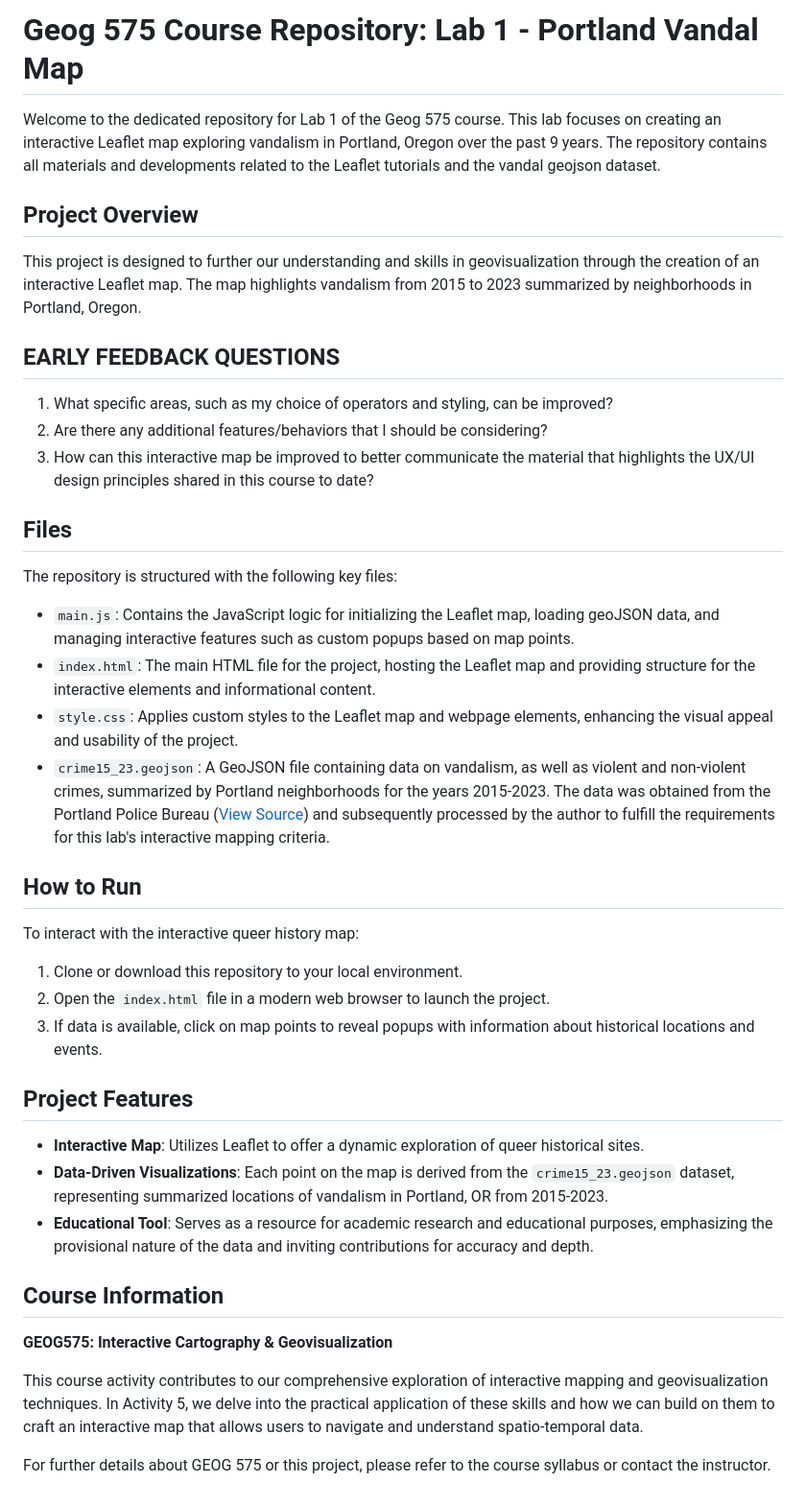
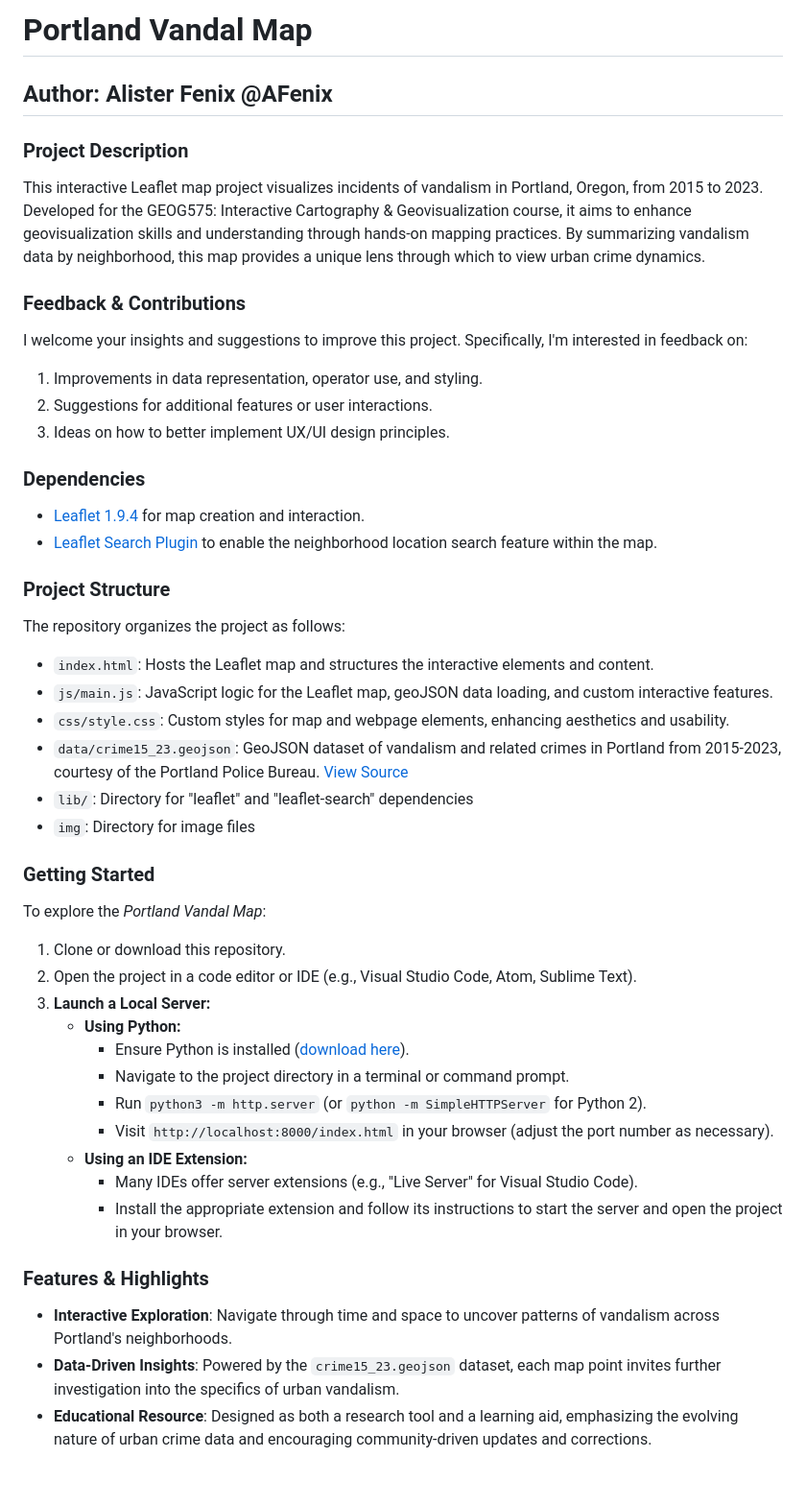
Before and after one commit to afenix/unit-2, a Markdown page: README.md, the part around the change. Shown at 96% size. GitHub-like rendering.

Commit message:
Update Readme documentation

```diff
--- a/README.md
+++ b/README.md
@@ -1,46 +1,49 @@
-# Geog 575 Course Repository: Lab 1 - Portland Vandal Map
+# **Portland Vandal Map**
 
-Welcome to the dedicated repository for Lab 1 of the Geog 575 course. This lab focuses on creating an interactive Leaflet map exploring vandalism in Portland, Oregon over the past 9 years. The repository contains all materials and developments related to the Leaflet tutorials and the vandal geojson dataset.
+## **Author:** Alister Fenix  @AFenix
 
-## Project Overview
+### **Project Description**
+This interactive Leaflet map project visualizes incidents of vandalism in Portland, Oregon, from 2015 to 2023. Developed for the GEOG575: Interactive Cartography & Geovisualization course, it aims to enhance geovisualization skills and understanding through hands-on mapping practices. By summarizing vandalism data by neighborhood, this map provides a unique lens through which to view urban crime dynamics.
 
-This project is designed to further our understanding and skills in geovisualization through the creation of an interactive Leaflet map. The map highlights vandalism from 2015 to 2023 summarized by neighborhoods in Portland, Oregon.
+### **Feedback & Contributions**
+I welcome your insights and suggestions to improve this project. Specifically, I'm interested in feedback on:
+1. Improvements in data representation, operator use, and styling.
+2. Suggestions for additional features or user interactions.
+3. Ideas on how to better implement UX/UI design principles.
 
-## EARLY FEEDBACK QUESTIONS
-
-1. What specific areas, such as my choice of operators and styling, can be improved?
-2. Are there any additional features/behaviors that I should be considering?
-3. How can this interactive map be improved to better communicate the material that highlights the UX/UI design principles shared in this course to date?
+### **Dependencies**
+- [Leaflet 1.9.4](https://leafletjs.com/2022/09/21/leaflet-1.9.0.html) for map creation and interaction.
+- [Leaflet Search Plugin](https://github.com/stefanocudini/leaflet-search) to enable the neighborhood location search feature within the map.
 
 
-## Files
+### **Project Structure**
+The repository organizes the project as follows:
 
-The repository is structured with the following key files:
-
-- `main.js`: Contains the JavaScript logic for initializing the Leaflet map, loading geoJSON data, and managing interactive features such as custom popups based on map points.
-- `index.html`: The main HTML file for the project, hosting the Leaflet map and providing structure for the interactive elements and informational content.
-- `style.css`: Applies custom styles to the Leaflet map and webpage elements, enhancing the visual appeal and usability of the project.
-- `crime15_23.geojson`: A GeoJSON file containing data on vandalism, as well as violent and non-violent crimes, summarized by Portland neighborhoods for the years 2015-2023. The data was obtained from the Portland Police Bureau ([View Source](https://public.tableau.com/app/profile/portlandpolicebureau/viz/New_Monthly_Neighborhood/MonthlyOffenseTotals)) and subsequently processed by the author to fulfill the requirements for this lab's interactive mapping criteria.
+- `index.html`: Hosts the Leaflet map and structures the interactive elements and content.
+- `js/main.js`: JavaScript logic for the Leaflet map, geoJSON data loading, and custom interactive features.
+- `css/style.css`: Custom styles for map and webpage elements, enhancing aesthetics and usability.
+- `data/crime15_23.geojson`: GeoJSON dataset of vandalism and related crimes in Portland from 2015-2023, courtesy of the Portland Police Bureau. [View Source](https://public.tableau.com/app/profile/portlandpolicebureau/viz/New_Monthly_Neighborhood/MonthlyOffenseTotals)
+- `lib/`: Directory for "leaflet" and "leaflet-search" dependencies
+- `img`: Directory for image files
 
 
-## How to Run
+### **Getting Started**
+To explore the *Portland Vandal Map*:
 
-To interact with the interactive queer history map:
+1. Clone or download this repository.
+2. Open the project in a code editor or IDE (e.g., Visual Studio Code, Atom, Sublime Text).
+3. **Launch a Local Server:**
+    - **Using Python:**
+        - Ensure Python is installed ([download here](https://www.python.org/downloads/)).
+        - Navigate to the project directory in a terminal or command prompt.
+        - Run `python3 -m http.server` (or `python -m SimpleHTTPServer` for Python 2).
+        - Visit `http://localhost:8000/index.html` in your browser (adjust the port number as necessary).
+    - **Using an IDE Extension:**
+        - Many IDEs offer server extensions (e.g., "Live Server" for Visual Studio Code).
+        - Install the appropriate extension and follow its instructions to start the server and open the project in your browser.
 
-1. Clone or download this repository to your local environment.
-2. Open the `index.html` file in a modern web browser to launch the project.
-3. If data is available, click on map points to reveal popups with information about historical locations and events.
 
-## Project Features
-
-- **Interactive Map**: Utilizes Leaflet to offer a dynamic exploration of queer historical sites.
-- **Data-Driven Visualizations**: Each point on the map is derived from the `crime15_23.geojson` dataset, representing summarized locations of vandalism in Portland, OR from 2015-2023.
-- **Educational Tool**: Serves as a resource for academic research and educational purposes, emphasizing the provisional nature of the data and inviting contributions for accuracy and depth.
-
-## Course Information
-
-**GEOG575: Interactive Cartography & Geovisualization**
-
-This course activity contributes to our comprehensive exploration of interactive mapping and geovisualization techniques. In Activity 5, we delve into the practical application of these skills and how we can build on them to craft an interactive map that allows users to navigate and understand spatio-temporal data.
-
-For further details about GEOG 575 or this project, please refer to the course syllabus or contact the instructor.
+### **Features & Highlights**
+- **Interactive Exploration**: Navigate through time and space to uncover patterns of vandalism across Portland's neighborhoods.
+- **Data-Driven Insights**: Powered by the `crime15_23.geojson` dataset, each map point invites further investigation into the specifics of urban vandalism.
+- **Educational Resource**: Designed as both a research tool and a learning aid, emphasizing the evolving nature of urban crime data and encouraging community-driven updates and corrections.
```
